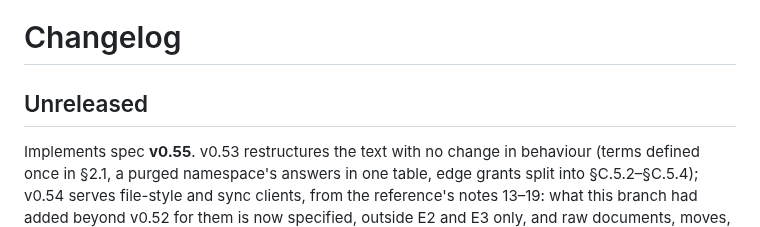
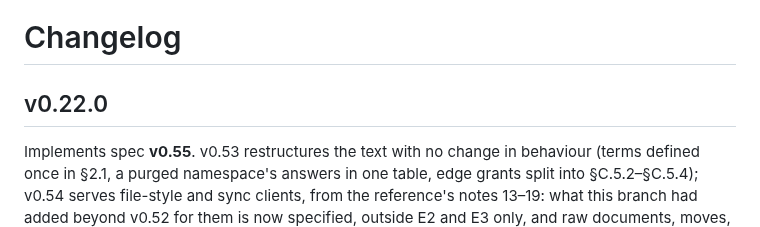
Before and after one commit to middle-management/patchlog, a Markdown page: CHANGELOG.md, the part around the change. GitHub-like rendering.

Commit message:
Release v0.22.0
Co-Authored-By: Claude Opus 5.5 <noreply@anthropic.com>
Claude-Session: https://claude.ai/code/session_01Jw4LdK9ZcwFURtDHpfXEHx

```diff
--- a/CHANGELOG.md
+++ b/CHANGELOG.md
@@ -1,6 +1,6 @@
 # Changelog
 
-## Unreleased
+## v0.22.0
 
 Implements spec **v0.55**. v0.53 restructures the text with no change in behaviour (terms
 defined once in §2.1, a purged namespace's answers in one table, edge grants split into
```
